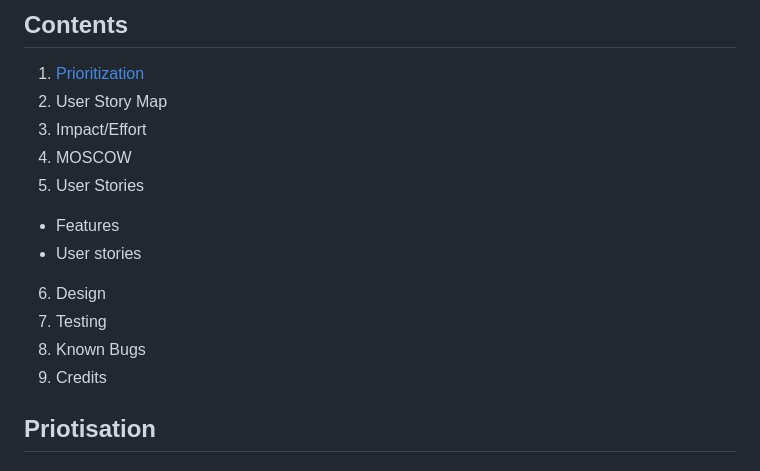
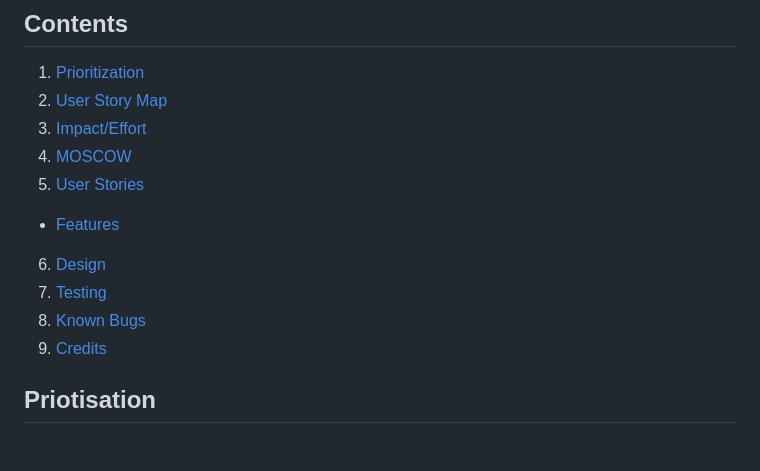
Before and after one commit to Oakani1/tasker-v2, a Markdown page: README.md, the part around the change. Drawn GitHub-style.

```diff
--- a/README.md
+++ b/README.md
@@ -17,16 +17,15 @@ The project was created as part of my Capstone project with Code Institute
 ## Contents
 
 1.	[Prioritization](#Priotisation)
-2.	User Story Map
-3.	Impact/Effort
-4.	MOSCOW
-5.	User Stories
- * Features
- * User stories
-6.	Design
-7.	Testing
-8.	Known Bugs
-9.	Credits
+2.	[User Story Map](#User-Story-Map)
+3.	[Impact/Effort](#Impact/Effort)
+4.	[MOSCOW](#MOSCOW)
+5.	[User Stories](#User-Stories)
+ * [Features](#Features)
+6.	[Design](#Design)
+7.	[Testing](#Testing)
+8.	[Known Bugs](#Known-Bugs)
+9.	[Credits](#Credits)
 
 
 ## Priotisation
```
